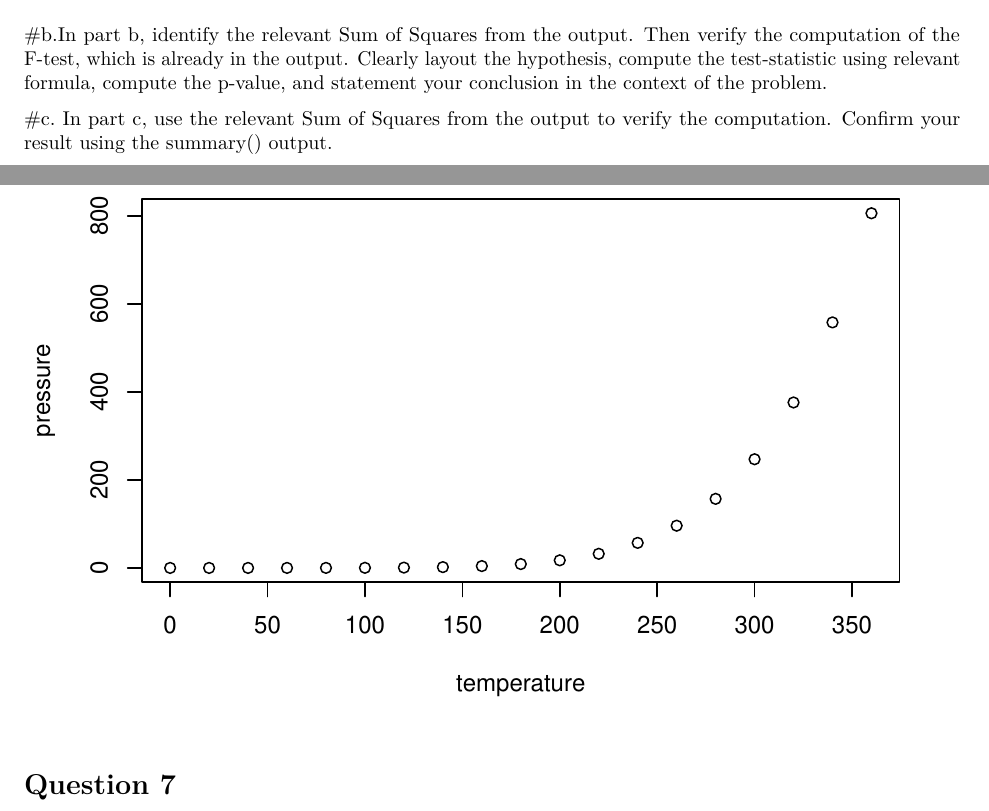
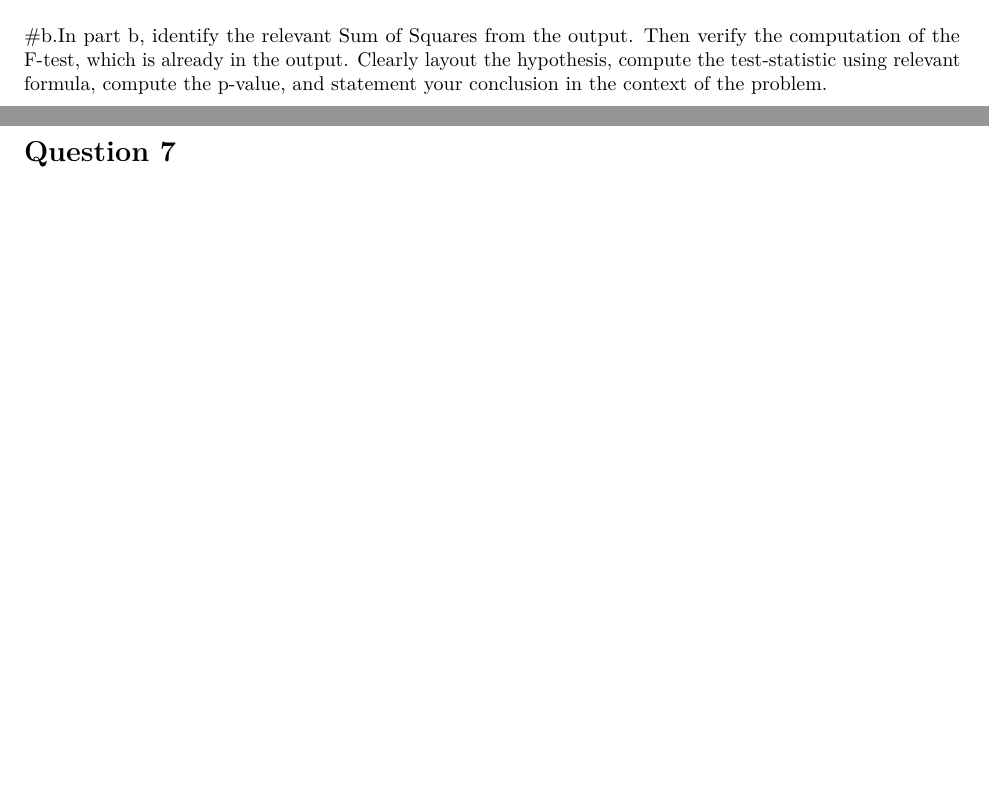
Before and after one commit to aricupito/Data415, an R Markdown document (Ch2HW.Rmd): two parts of pages 4 and 5 of 5, joined at a grey line, cut so that both start at the same text, the shorter picture padded with empty space. Rendered offline with R 4.5, knitr and Pandoc, then LaTeX, with nearby package versions.

Commit message:
exciting update, don't have to do c and d anymore

````diff
--- a/Ch2HW.Rmd
+++ b/Ch2HW.Rmd
@@ -128,21 +128,6 @@ Hint: Refer to the ANOVA table in the output.
 
 ```
 
-
-
-#c. In part c, use the relevant Sum of Squares from the output to verify the computation. Confirm your result using the summary() output.
-
-```{r}
-
-```
-
-
-
-
-```{r pressure, echo=FALSE}
-plot(pressure)
-```
-
 # Question 7
 Refer to the Copier Maintenance data. Learn to read basic output of regression analysis
 from another software. We will use SPSS output in the midterm exam.
````
